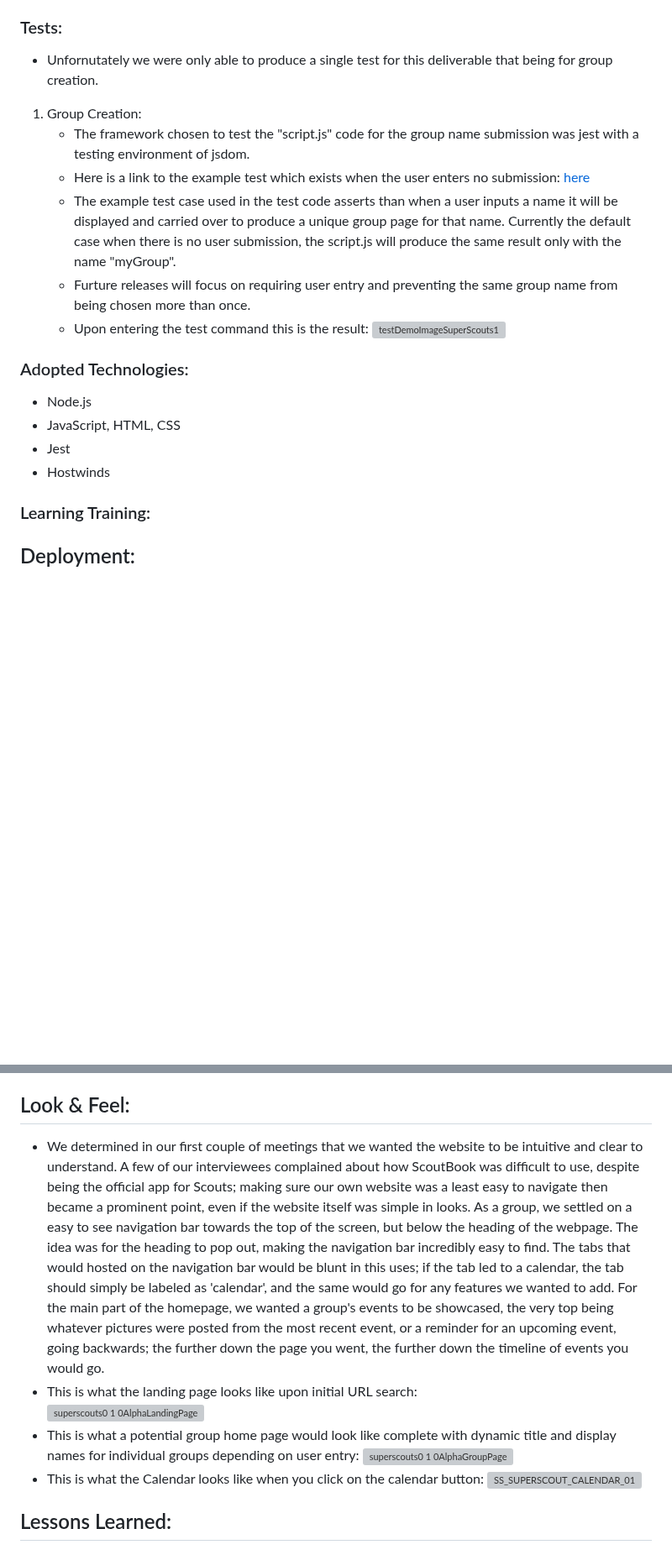
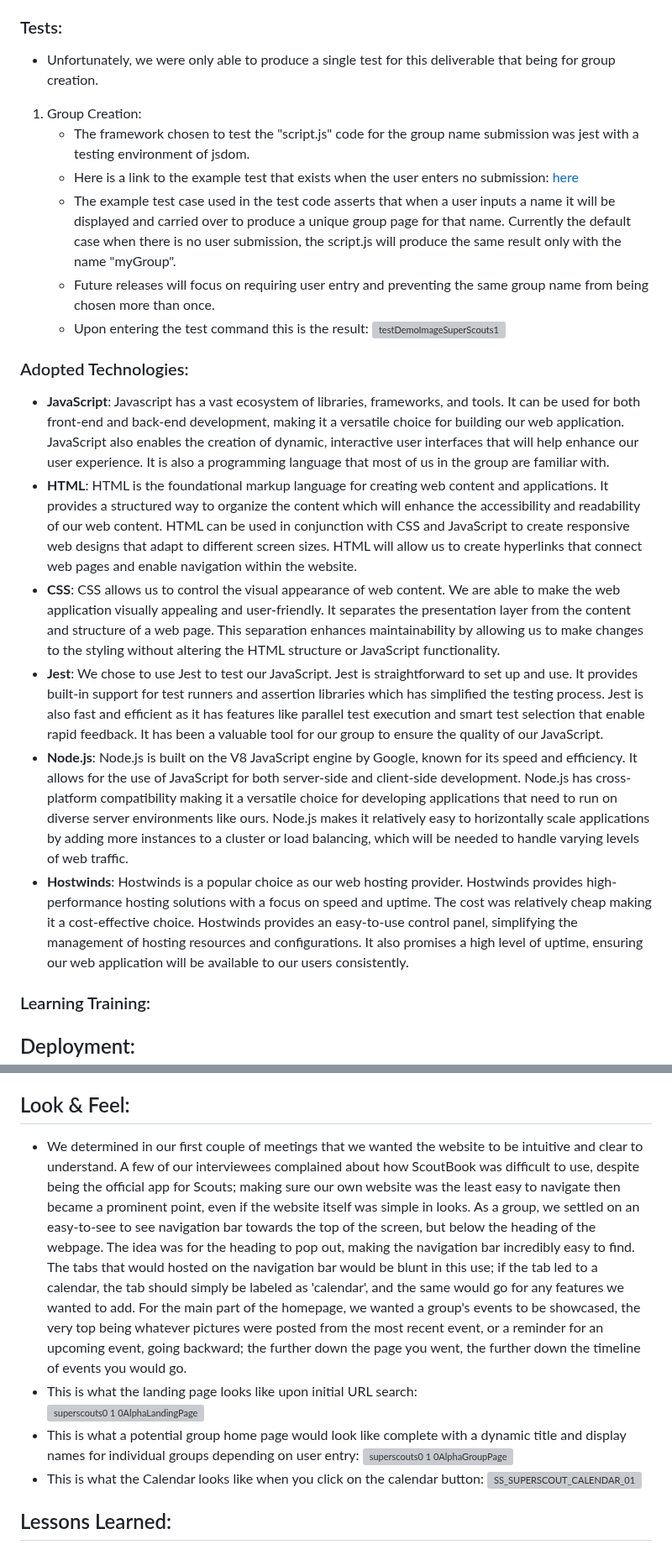
Before and after one commit to sljur/Super_Scouts, a Markdown page: project_documentation/deliverable_4_implementation1.md, 2 parts joined by grey strips. Shown at 84% size. GitHub-like rendering; blank space fills up the shorter version; grey boxes are pictures that could not be loaded.

Commit message:
Update deliverable_4_implementation1.md
Added brief summaries for our adopted technologies and fixed some spelling/grammar.

```diff
--- a/project_documentation/deliverable_4_implementation1.md
+++ b/project_documentation/deliverable_4_implementation1.md
@@ -11,21 +11,22 @@
    - Approved by: Dalton Tippings
 
 ### Tests:
-- Unfornutately we were only able to produce a single  test for this deliverable that being for group creation.
+- Unfortunately, we were only able to produce a single  test for this deliverable that being for group creation.
 1. Group Creation:
    - The framework chosen to test the "script.js" code for the group name submission was jest with a testing environment of jsdom.
-   - Here is a link to the example test which exists when the user enters no submission: [here](https://github.com/sljur/Super_Scouts/blob/main/website/script.test.js)
-   - The example test case used in the test code asserts than when a user inputs a name it will be displayed and carried over to produce a unique group page for that name. Currently the default case when there is no user submission, the script.js will produce the same result only with the name "myGroup".
-   - Furture releases will focus on requiring user entry and preventing the same group name from being chosen more than once.
+   - Here is a link to the example test that exists when the user enters no submission: [here](https://github.com/sljur/Super_Scouts/blob/main/website/script.test.js)
+   - The example test case used in the test code asserts that when a user inputs a name it will be displayed and carried over to produce a unique group page for that name. Currently the default case when there is no user submission, the script.js will produce the same result only with the name "myGroup".
+   - Future releases will focus on requiring user entry and preventing the same group name from being chosen more than once.
    - Upon entering the test command this is the result:
      ![testDemoImageSuperScouts1](https://github.com/sljur/Super_Scouts/assets/116771608/92ba8717-2a6c-4193-a6a8-1f77de5ed1da)
 
-
 ### Adopted Technologies:
-- Node.js
-- JavaScript, HTML, CSS
-- Jest
-- Hostwinds
+- **JavaScript**: Javascript has a vast ecosystem of libraries, frameworks, and tools. It can be used for both front-end and back-end development, making it a versatile choice for building our web application. JavaScript also enables the creation of dynamic, interactive user interfaces that will help enhance our user experience. It is also a programming language that most of us in the group are familiar with.
+- **HTML**: HTML is the foundational markup language for creating web content and applications. It provides a structured way to organize the content which will enhance the accessibility and readability of our web content. HTML can be used in conjunction with CSS and JavaScript to create responsive web designs that adapt to different screen sizes. HTML will allow us to create hyperlinks that connect web pages and enable navigation within the website.
+- **CSS**: CSS allows us to control the visual appearance of web content. We are able to make the web application visually appealing and user-friendly. It separates the presentation layer from the content and structure of a web page. This separation enhances maintainability by allowing us to make changes to the styling without altering the HTML structure or JavaScript functionality.
+- **Jest**: We chose to use Jest to test our JavaScript. Jest is straightforward to set up and use. It provides built-in support for test runners and assertion libraries which has simplified the testing process. Jest is also fast and efficient as it has features like parallel test execution and smart test selection that enable rapid feedback. It has been a valuable tool for our group to ensure the quality of our JavaScript.
+- **Node.js**: Node.js is built on the V8 JavaScript engine by Google, known for its speed and efficiency. It allows for the use of JavaScript for both server-side and client-side development. Node.js has cross-platform compatibility making it a versatile choice for developing applications that need to run on diverse server environments like ours. Node.js makes it relatively easy to horizontally scale applications by adding more instances to a cluster or load balancing, which will be needed to handle varying levels of web traffic.
+- **Hostwinds**: Hostwinds is a popular choice as our web hosting provider. Hostwinds provides high-performance hosting solutions with a focus on speed and uptime. The cost was relatively cheap making it a cost-effective choice. Hostwinds provides an easy-to-use control panel, simplifying the management of hosting resources and configurations. It also promises a high level of uptime, ensuring our web application will be available to our users consistently.
 
 ### Learning Training:
 
@@ -40,10 +41,10 @@
 - Please refer to the [README.md](https://github.com/sljur/Super_Scouts/blob/main/README.md) file in project files
 
 ## Look & Feel:
-   - We determined in our first couple of meetings that we wanted the website to be intuitive and clear to understand. A few of our interviewees complained about how ScoutBook was difficult to use, despite being the official app for Scouts; making sure our own website was a least easy to navigate then became a prominent point, even if the website itself was simple in looks. As a group, we settled on a easy to see navigation bar towards the top of the screen, but below the heading of the webpage. The idea was for the heading to pop out, making the navigation bar incredibly easy to find. The tabs that would hosted on the navigation bar would be blunt in this uses; if the tab led to a calendar, the tab should simply be labeled as 'calendar', and the same would go for any features we wanted to add. For the main part of the homepage, we wanted a group's events to be showcased, the very top being whatever pictures were posted from the most recent event, or a reminder for an upcoming event, going backwards; the further down the page you went, the further down the timeline of events you would go.
+   - We determined in our first couple of meetings that we wanted the website to be intuitive and clear to understand. A few of our interviewees complained about how ScoutBook was difficult to use, despite being the official app for Scouts; making sure our own website was the least easy to navigate then became a prominent point, even if the website itself was simple in looks. As a group, we settled on an easy-to-see to see navigation bar towards the top of the screen, but below the heading of the webpage. The idea was for the heading to pop out, making the navigation bar incredibly easy to find. The tabs that would hosted on the navigation bar would be blunt in this use; if the tab led to a calendar, the tab should simply be labeled as 'calendar', and the same would go for any features we wanted to add. For the main part of the homepage, we wanted a group's events to be showcased, the very top being whatever pictures were posted from the most recent event, or a reminder for an upcoming event, going backward; the further down the page you went, the further down the timeline of events you would go.
    - This is what the landing page looks like upon initial URL search:
 ![superscouts0 1 0AlphaLandingPage](https://github.com/sljur/Super_Scouts/assets/116771608/5860a250-34e4-4b66-91d2-52b601385132)
-- This is what a potential group home page would look like complete with dynamic title and display names for individual groups depending on user entry:
+- This is what a potential group home page would look like complete with a dynamic title and display names for individual groups depending on user entry:
 ![superscouts0 1 0AlphaGroupPage](https://github.com/sljur/Super_Scouts/assets/116771608/4dc704d3-c2dc-4a1f-98a0-ce7e9741575a)
 - This is what the Calendar looks like when you click on the calendar button:
 ![SS_SUPERSCOUT_CALENDAR_01](https://github.com/sljur/Super_Scouts/assets/116686483/1bc33467-5ce7-43c3-982b-b7d13ca62e1c)
```
